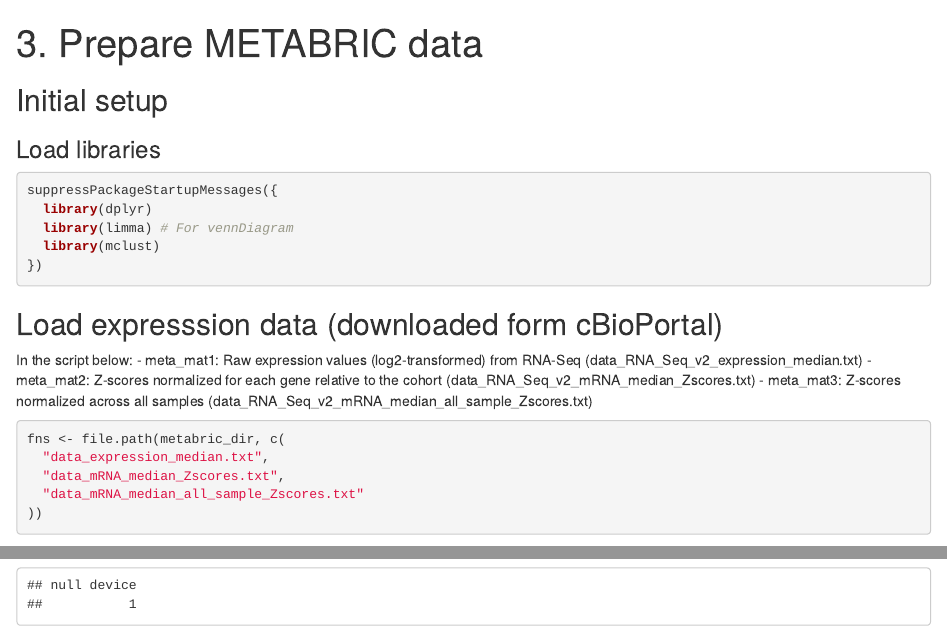
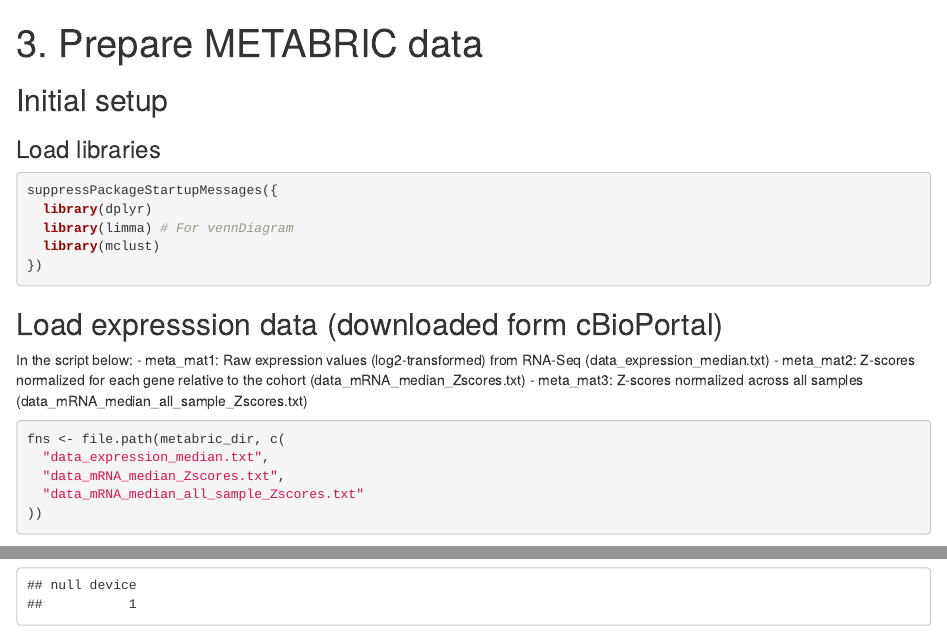
Before and after one commit to GuerrieroLab/HR-APM-Paper, an R Markdown document (src/03_METABRIC_prep.Rmd): the page in a window 1100 px wide, from its top, and a second part further down, joined at a grey line. Rendered offline with R 4.5, knitr and Pandoc, with nearby package versions; some code elsewhere in the file could not run offline.

Commit message:
modified 03_METABRIC_prep

````diff
--- a/src/03_METABRIC_prep.Rmd
+++ b/src/03_METABRIC_prep.Rmd
@@ -17,9 +17,9 @@ suppressPackageStartupMessages({
 ## Load expresssion data (downloaded form cBioPortal)
 
 In the script below:
-- meta_mat1: Raw expression values (log2-transformed) from RNA-Seq (data_RNA_Seq_v2_expression_median.txt)
-- meta_mat2: Z-scores normalized for each gene relative to the cohort (data_RNA_Seq_v2_mRNA_median_Zscores.txt)
-- meta_mat3: Z-scores normalized across all samples (data_RNA_Seq_v2_mRNA_median_all_sample_Zscores.txt)
+- meta_mat1: Raw expression values (log2-transformed) from RNA-Seq (data_expression_median.txt)
+- meta_mat2: Z-scores normalized for each gene relative to the cohort (data_mRNA_median_Zscores.txt)
+- meta_mat3: Z-scores normalized across all samples (data_mRNA_median_all_sample_Zscores.txt)
 
 ```{r}
 fns <- file.path(metabric_dir, c(
````
Also changed, not shown: src/03_METABRIC_prep.Rmd (8 more changed lines).
